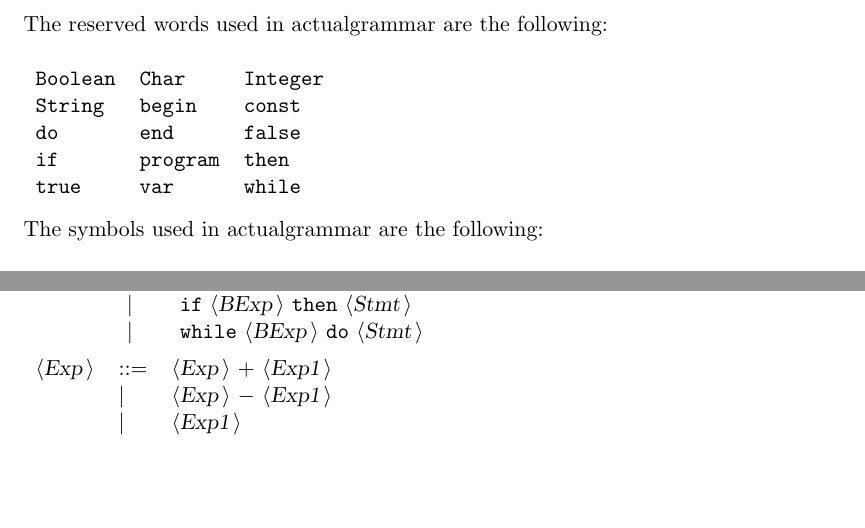
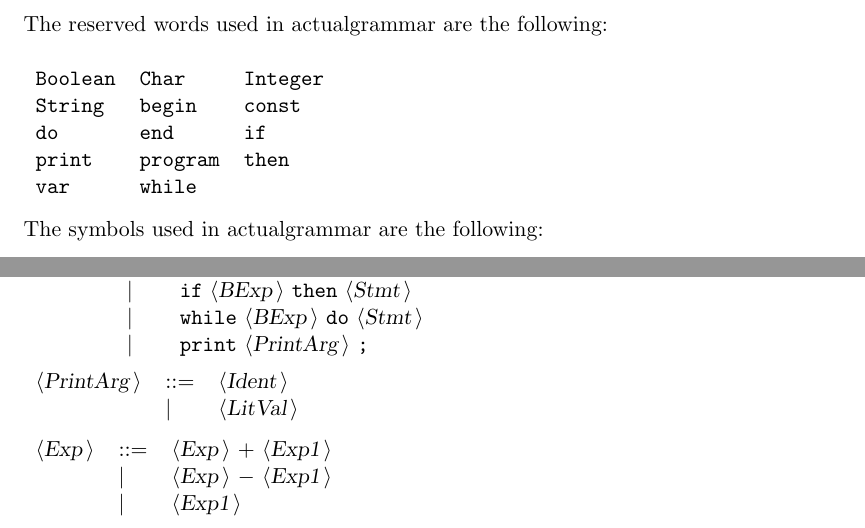
Before and after one commit to tomasz-potanski/interpreter, a LaTeX document (Docactualgrammar.tex): two parts of pages 2 and 3 of 4, joined at a grey line, cut so that both start at the same text, the shorter picture padded with empty space. Compiled offline with pdfLaTeX.

Commit message:
(nie, 4 maj 2014, 09:50:52 CEST)

```diff
--- a/Docactualgrammar.tex
+++ b/Docactualgrammar.tex
@@ -57,9 +57,9 @@ The reserved words used in actualgrammar are the following: \\
 \begin{tabular}{lll}
 {\reserved{Boolean}} &{\reserved{Char}} &{\reserved{Integer}} \\
 {\reserved{String}} &{\reserved{begin}} &{\reserved{const}} \\
-{\reserved{do}} &{\reserved{end}} &{\reserved{false}} \\
-{\reserved{if}} &{\reserved{program}} &{\reserved{then}} \\
-{\reserved{true}} &{\reserved{var}} &{\reserved{while}} \\
+{\reserved{do}} &{\reserved{end}} &{\reserved{if}} \\
+{\reserved{print}} &{\reserved{program}} &{\reserved{then}} \\
+{\reserved{var}} &{\reserved{while}} & \\
 \end{tabular}\\
 
 The symbols used in actualgrammar are the following: \\
@@ -143,6 +143,12 @@ All other symbols are terminals.\\
  & {\delimit}  &{\nonterminal{Ident}} {\terminal{:{$=$}}} {\nonterminal{Exp}} {\terminal{;}}  \\
  & {\delimit}  &{\terminal{if}} {\nonterminal{BExp}} {\terminal{then}} {\nonterminal{Stmt}}  \\
  & {\delimit}  &{\terminal{while}} {\nonterminal{BExp}} {\terminal{do}} {\nonterminal{Stmt}}  \\
+ & {\delimit}  &{\terminal{print}} {\nonterminal{PrintArg}} {\terminal{;}}  \\
+\end{tabular}\\
+
+\begin{tabular}{lll}
+{\nonterminal{PrintArg}} & {\arrow}  &{\nonterminal{Ident}}  \\
+ & {\delimit}  &{\nonterminal{LitVal}}  \\
 \end{tabular}\\
 
 \begin{tabular}{lll}
```
Also changed, not shown: Docactualgrammar.txt (+5 -4 lines), Docactualgrammar.tex (2 more changed lines), 7 other files.
